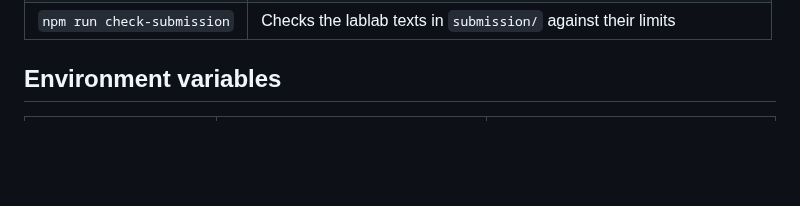
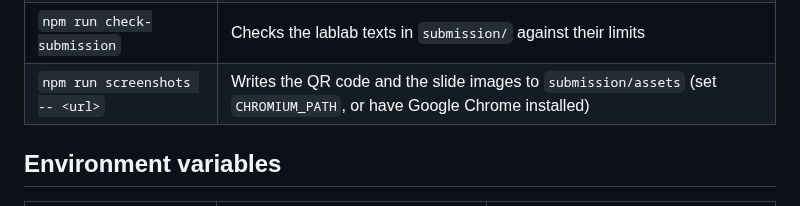
Before and after one commit to feedddosever/amdgimmemyaccess, a Markdown page: README.md, the part around the change. Drawn GitHub-style; blank space fills up the shorter version.

```diff
--- a/README.md
+++ b/README.md
@@ -59,6 +59,7 @@ Against the model: in `.env.local` set `MOCK_LLM=0`, `LLM_BASE_URL`, `LLM_API_KE
 | `npm run warm-cache` | Saves the live model's answers for the demo into `data/cache` |
 | `npm run smoke -- <url>` | Checks a deployment: pages, health, a menu, an order with a removal |
 | `npm run check-submission` | Checks the lablab texts in `submission/` against their limits |
+| `npm run screenshots -- <url>` | Writes the QR code and the slide images to `submission/assets` (set `CHROMIUM_PATH`, or have Google Chrome installed) |
 
 ## Environment variables
 
```
Also changed, not shown: submission/slides.md (+4 -4 lines), submission/assets/carbonara-it-foodie.png (added), submission/assets/carbonara-ja-first-timer.png (added), submission/assets/demo-ticket.png (added), submission/assets/order-review-ja.png (added), submission/assets/qr-menu.png (added), 2 other files.
